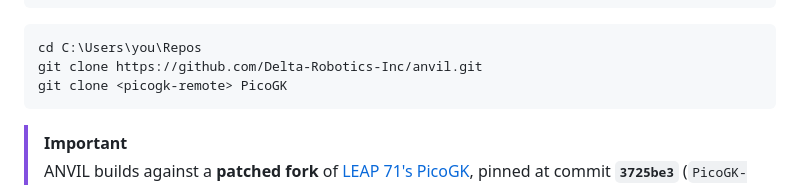
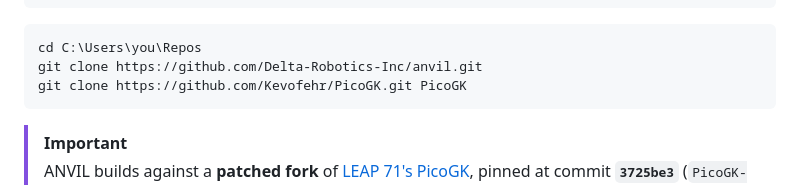
Before and after one commit to Delta-Robotics-Inc/anvil, a Markdown page: .github/CONTRIBUTING.md, the part around the change. Rendered like a GitHub page.

````diff
--- a/.github/CONTRIBUTING.md
+++ b/.github/CONTRIBUTING.md
@@ -64,7 +64,7 @@ Repos\
 ```powershell
 cd C:\Users\you\Repos
 git clone https://github.com/Delta-Robotics-Inc/anvil.git
-git clone <picogk-remote> PicoGK
+git clone https://github.com/Kevofehr/PicoGK.git PicoGK
 ```
 
 > [!IMPORTANT]
````
Also changed, not shown: README.md (+2 -2 lines).
